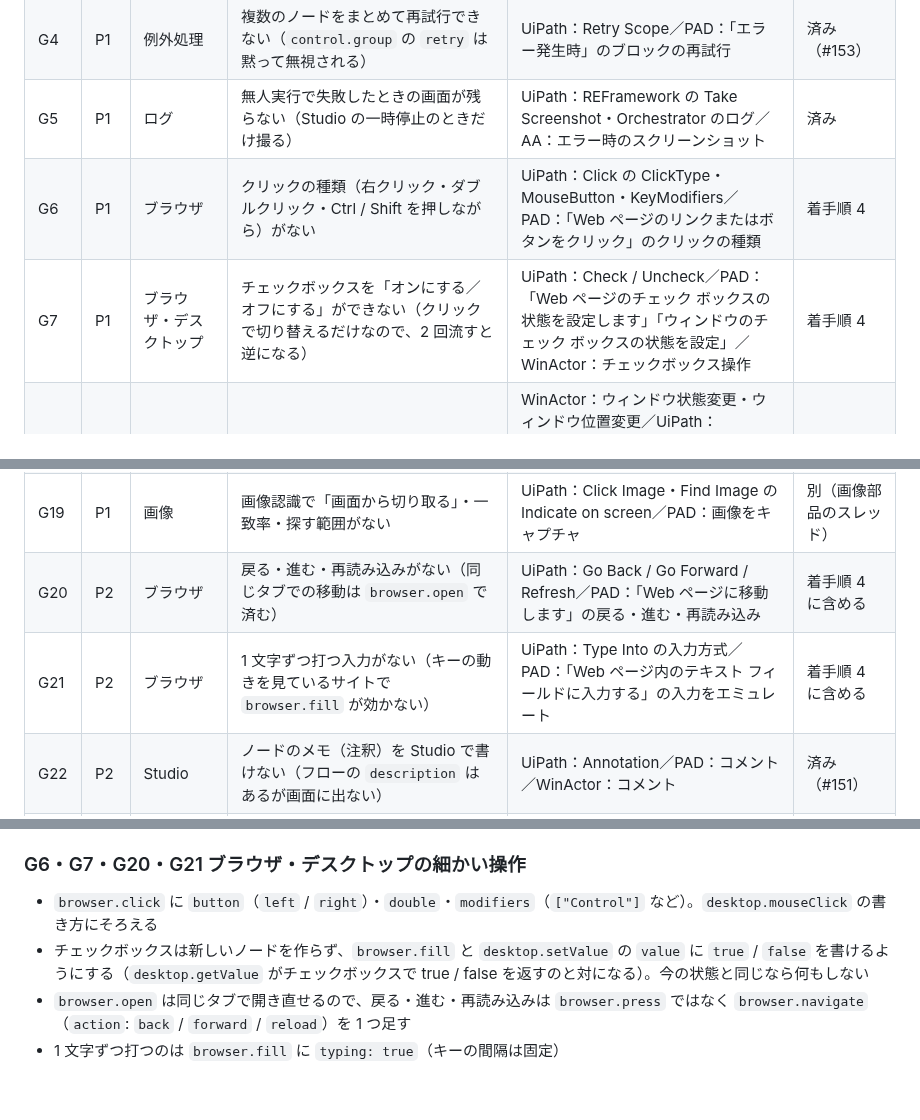
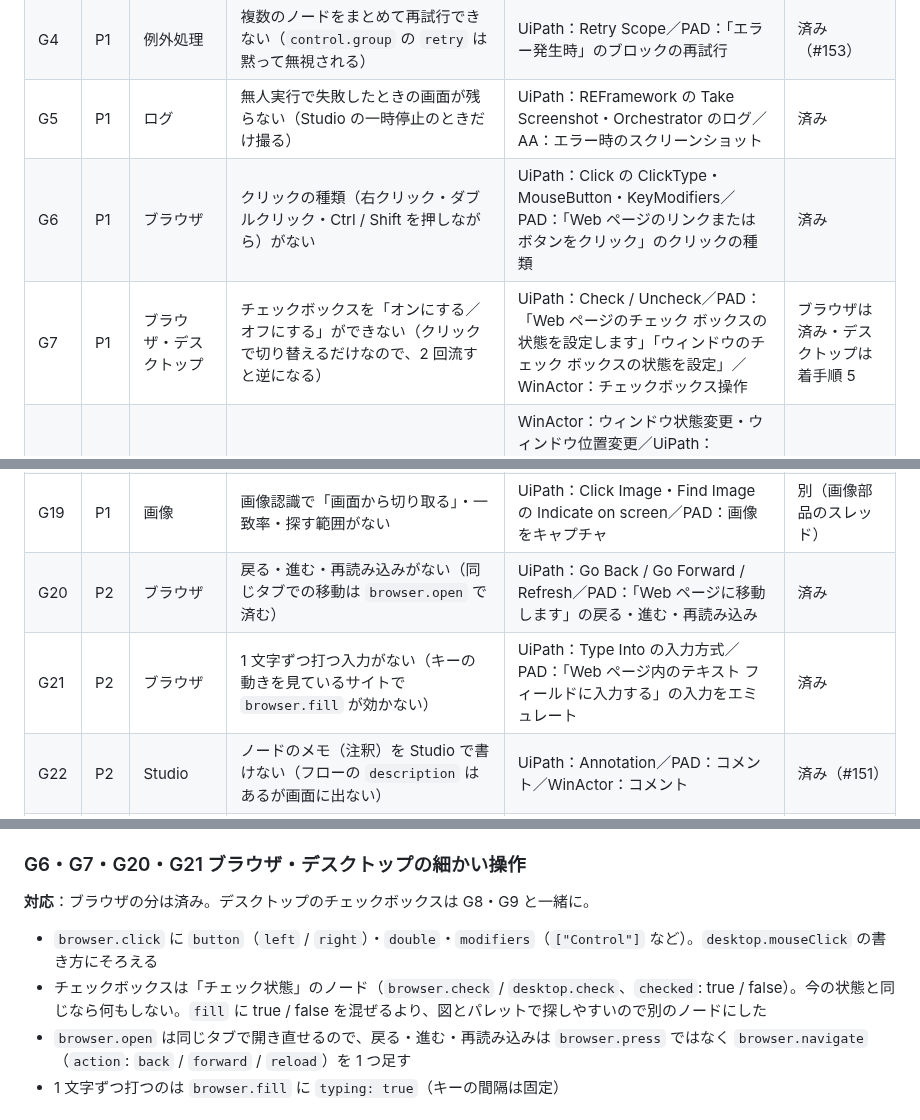
Before and after one commit to d-shiina/shikigami, a Markdown page: docs/design/competitive-gaps.md, 3 parts joined by grey strips. Drawn GitHub-style; blank space fills up the shorter version.

Commit message:
競合比較：G6・G20・G21 を済みに、チェックボックスは別のノードに
Co-Authored-By: Claude Opus 5.5 <noreply@anthropic.com>

```diff
--- a/docs/design/competitive-gaps.md
+++ b/docs/design/competitive-gaps.md
@@ -30,8 +30,8 @@
 | G3 | P1 | Studio | ノードのコピー・貼り付け・複製ができない。複数のノードをまとめて選べない | UiPath・PAD・WinActor：Ctrl+C / Ctrl+V・複数選択 | 済み（#151） |
 | G4 | P1 | 例外処理 | 複数のノードをまとめて再試行できない（`control.group` の `retry` は黙って無視される） | UiPath：Retry Scope／PAD：「エラー発生時」のブロックの再試行 | 済み（#153） |
 | G5 | P1 | ログ | 無人実行で失敗したときの画面が残らない（Studio の一時停止のときだけ撮る） | UiPath：REFramework の Take Screenshot・Orchestrator のログ／AA：エラー時のスクリーンショット | 済み |
-| G6 | P1 | ブラウザ | クリックの種類（右クリック・ダブルクリック・Ctrl / Shift を押しながら）がない | UiPath：Click の ClickType・MouseButton・KeyModifiers／PAD：「Web ページのリンクまたはボタンをクリック」のクリックの種類 | 着手順 4 |
-| G7 | P1 | ブラウザ・デスクトップ | チェックボックスを「オンにする／オフにする」ができない（クリックで切り替えるだけなので、2 回流すと逆になる） | UiPath：Check / Uncheck／PAD：「Web ページのチェック ボックスの状態を設定します」「ウィンドウのチェック ボックスの状態を設定」／WinActor：チェックボックス操作 | 着手順 4 |
+| G6 | P1 | ブラウザ | クリックの種類（右クリック・ダブルクリック・Ctrl / Shift を押しながら）がない | UiPath：Click の ClickType・MouseButton・KeyModifiers／PAD：「Web ページのリンクまたはボタンをクリック」のクリックの種類 | 済み |
+| G7 | P1 | ブラウザ・デスクトップ | チェックボックスを「オンにする／オフにする」ができない（クリックで切り替えるだけなので、2 回流すと逆になる） | UiPath：Check / Uncheck／PAD：「Web ページのチェック ボックスの状態を設定します」「ウィンドウのチェック ボックスの状態を設定」／WinActor：チェックボックス操作 | ブラウザは済み・デスクトップは着手順 5 |
 | G8 | P1 | デスクトップ | ウィンドウの最大化・最小化・元に戻す・前面に出す・移動・サイズ変更がない | WinActor：ウィンドウ状態変更・ウィンドウ位置変更／UiPath：Maximize / Minimize / Restore / Move Window / Activate／PAD：「ウィンドウの状態の設定」「ウィンドウの移動」「ウィンドウのサイズ変更」「ウィンドウにフォーカスする」 | 着手順 5 |
 | G9 | P1 | システム | 動いているプロセスの終了・有無の確認がない（固まった業務アプリを落として立ち上げ直せない） | UiPath：Kill Process・Get Processes／PAD：「プロセスを終了する」「プロセスを待機する」／WinActor：プロセス終了 | 着手順 5 |
 | G10 | P1 | Excel | 行・列の挿入と削除、範囲のクリア、シートの削除・名前変更・コピーがない | WinActor：Excel 操作（行削除・シート名変更・シートコピー…）／UiPath：Insert/Delete Rows・Delete Range・Rename Sheet・Copy Sheet／PAD：「Excel ワークシートから行を削除」など | 着手順 6 |
@@ -44,8 +44,8 @@
 | G17 | P1 | Word | PDF で保存・文字の置換・表の読み取りがない（`word.fillTemplate` / `word.readText` だけ） | UiPath：Save Document As PDF・Replace Text／PAD：「Word 文書を保存」の PDF・「Word 文書内の語句の検索と置換」 | 着手順 12 |
 | G18 | P1 | 無人実行 | 画面がロックされた・サインアウトした PC ではデスクトップのノードが止まる（`DESKTOP_UNAVAILABLE`） | UiPath：無人ロボットがセッションを作る／PAD：ロックされた PC での無人実行 | 設計が要る |
 | G19 | P1 | 画像 | 画像認識で「画面から切り取る」・一致率・探す範囲がない | UiPath：Click Image・Find Image の Indicate on screen／PAD：画像をキャプチャ | 別（画像部品のスレッド） |
-| G20 | P2 | ブラウザ | 戻る・進む・再読み込みがない（同じタブでの移動は `browser.open` で済む） | UiPath：Go Back / Go Forward / Refresh／PAD：「Web ページに移動します」の戻る・進む・再読み込み | 着手順 4 に含める |
-| G21 | P2 | ブラウザ | 1 文字ずつ打つ入力がない（キーの動きを見ているサイトで `browser.fill` が効かない） | UiPath：Type Into の入力方式／PAD：「Web ページ内のテキスト フィールドに入力する」の入力をエミュレート | 着手順 4 に含める |
+| G20 | P2 | ブラウザ | 戻る・進む・再読み込みがない（同じタブでの移動は `browser.open` で済む） | UiPath：Go Back / Go Forward / Refresh／PAD：「Web ページに移動します」の戻る・進む・再読み込み | 済み |
+| G21 | P2 | ブラウザ | 1 文字ずつ打つ入力がない（キーの動きを見ているサイトで `browser.fill` が効かない） | UiPath：Type Into の入力方式／PAD：「Web ページ内のテキスト フィールドに入力する」の入力をエミュレート | 済み |
 | G22 | P2 | Studio | ノードのメモ（注釈）を Studio で書けない（フローの `description` はあるが画面に出ない） | UiPath：Annotation／PAD：コメント／WinActor：コメント | 済み（#151） |
 | G23 | P2 | Studio | フローの中の検索（ノード名・設定値・変数名で探す）がない | UiPath：Find / Find References／PAD：アクションの検索 | 着手順 13 |
 | G24 | P2 | デバッグ | 一時停止中に変数の値を書き換えられない | UiPath：Locals パネルの値の変更・Immediate | 着手順 13 |
@@ -78,8 +78,11 @@
 
 ### G6・G7・G20・G21 ブラウザ・デスクトップの細かい操作
 
+**対応**：ブラウザの分は済み。デスクトップのチェックボックスは G8・G9 と一緒に。
+
+
 - `browser.click` に `button`（`left` / `right`）・`double`・`modifiers`（`["Control"]` など）。`desktop.mouseClick` の書き方にそろえる
-- チェックボックスは新しいノードを作らず、`browser.fill` と `desktop.setValue` の `value` に `true` / `false` を書けるようにする（`desktop.getValue` がチェックボックスで true / false を返すのと対になる）。今の状態と同じなら何もしない
+- チェックボックスは「チェック状態」のノード（`browser.check` / `desktop.check`、`checked`: true / false）。今の状態と同じなら何もしない。`fill` に true / false を混ぜるより、図とパレットで探しやすいので別のノードにした
 - `browser.open` は同じタブで開き直せるので、戻る・進む・再読み込みは `browser.press` ではなく `browser.navigate`（`action`: `back` / `forward` / `reload`）を 1 つ足す
 - 1 文字ずつ打つのは `browser.fill` に `typing: true`（キーの間隔は固定）
 
```
Also changed, not shown: CHANGELOG.md (+0 -1 lines).
